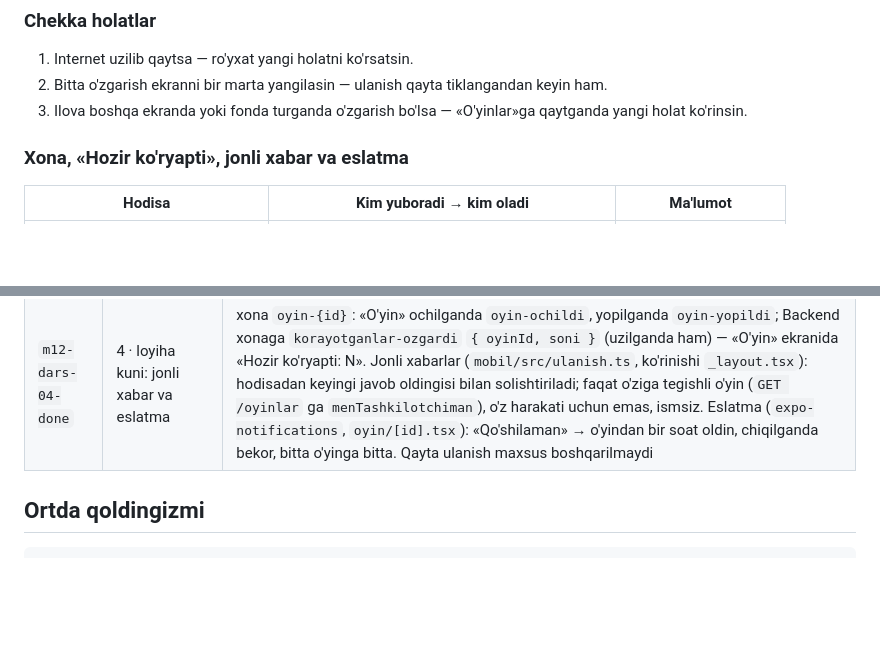
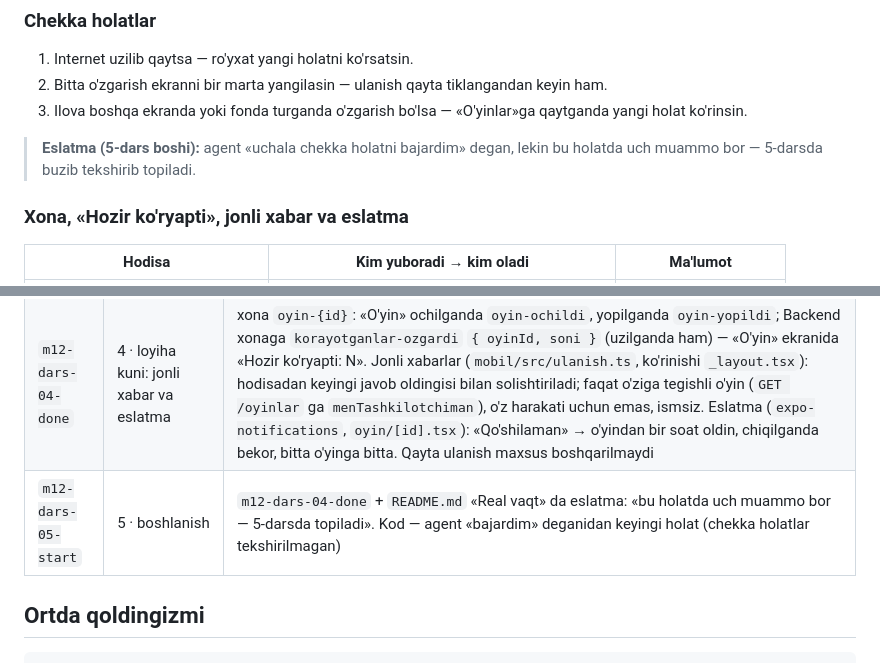
Before and after one commit to Azizbekcrypto/maydon-jamoa, a Markdown page: README.md, 2 parts joined by grey strips. GitHub-like rendering; blank space fills up the shorter version.

Commit message:
m12-05: README — eslatma: agent «bajardim» degan, bu holatda uch muammo bor — 5-darsda topiladi (5-dars boshlanishi)
Co-Authored-By: Claude Opus 5.5 <noreply@anthropic.com>

```diff
--- a/README.md
+++ b/README.md
@@ -125,6 +125,8 @@ Backend hodisani o'zgarish Database'ga yozib tugatilgandan keyin yuboradi (tranz
 1) Internet uzilib qaytsa — ro'yxat yangi holatni ko'rsatsin.
 2) Bitta o'zgarish ekranni bir marta yangilasin — ulanish qayta tiklangandan keyin ham.
 3) Ilova boshqa ekranda yoki fonda turganda o'zgarish bo'lsa — «O'yinlar»ga qaytganda yangi holat ko'rinsin.
+
+> **Eslatma (5-dars boshi):** agent «uchala chekka holatni bajardim» degan, lekin bu holatda uch muammo bor — 5-darsda buzib tekshirib topiladi.
 
 ### Xona, «Hozir ko'ryapti», jonli xabar va eslatma
 
@@ -308,6 +310,7 @@ Repo'ga yoziladigan darslar: 1–10; 11 va 12 (pitch) — repo'ga yozmaydi, tegi
 | `m12-dars-02-done` | 2 · WebSocket: doimiy ulanish | `backend/src/oyinlar.gateway.ts` — `OyinlarGateway` (`@nestjs/websockets`, `@nestjs/platform-socket.io`; HTTP bilan bitta port): token ulanish ochilayotganda tekshiriladi (`handshake.auth.token`), yo'q yoki yaroqsiz — ulanish yopiladi. `mobil/src/ulanish.ts` (`socket.io-client`): ilova token o'qilgach bir marta ulanadi (`auth: { token }`, manzil — `EXPO_PUBLIC_API_URL`), «Hisobdan chiqish»da yopiladi, qayta kirilganda yangi token bilan; «O'yinlar» tepasida belgi «Ulangan» · «Ulanmoqda…» · «Ulanmagan». `README.md` — «Real vaqt» (real vaqt oqimi sxemasi: besh qator, `oyin-ozgardi` · `{ oyinId, sabab }`), «Stek»: socket.io. Hodisalar hali yuborilmaydi |
 | `m12-dars-03-done` | 3 · real vaqt talabi | Backend besh o'zgarishdan keyin (e'lon, qo'shilish, tasdiq, chiqish, navbat) — yozuv tugagach `oyin-ozgardi` `{ oyinId, sabab }` hamma ulangan ilovaga; ilova tinglaydi va `GET /oyinlar` ni bir marta qayta so'raydi — «O'yinlar» va «O'yin» bitta javobdan (`mobil/src/oyin.ts`), pastga tortmasdan; fondan qaytganda ham qayta so'raladi. «O'yinlar»da uch ulanish holati (belgi va kulrang qator). `README.md` «Real vaqt» — «Ulanish holatlari» va «Chekka holatlar» (uchta). Agent «uchala chekka holatni bajardim» degan — tekshirilmagan: buzib tekshirish 5-darsda |
 | `m12-dars-04-done` | 4 · loyiha kuni: jonli xabar va eslatma | xona `oyin-{id}`: «O'yin» ochilganda `oyin-ochildi`, yopilganda `oyin-yopildi`; Backend xonaga `korayotganlar-ozgardi` `{ oyinId, soni }` (uzilganda ham) — «O'yin» ekranida «Hozir ko'ryapti: N». Jonli xabarlar (`mobil/src/ulanish.ts`, ko'rinishi `_layout.tsx`): hodisadan keyingi javob oldingisi bilan solishtiriladi; faqat o'ziga tegishli o'yin (`GET /oyinlar` ga `menTashkilotchiman`), o'z harakati uchun emas, ismsiz. Eslatma (`expo-notifications`, `oyin/[id].tsx`): «Qo'shilaman» → o'yindan bir soat oldin, chiqilganda bekor, bitta o'yinga bitta. Qayta ulanish maxsus boshqarilmaydi |
+| `m12-dars-05-start` | 5 · boshlanish | `m12-dars-04-done` + `README.md` «Real vaqt» da eslatma: «bu holatda uch muammo bor — 5-darsda topiladi». Kod — agent «bajardim» deganidan keyingi holat (chekka holatlar tekshirilmagan) |
 
 ## Ortda qoldingizmi
 
```
